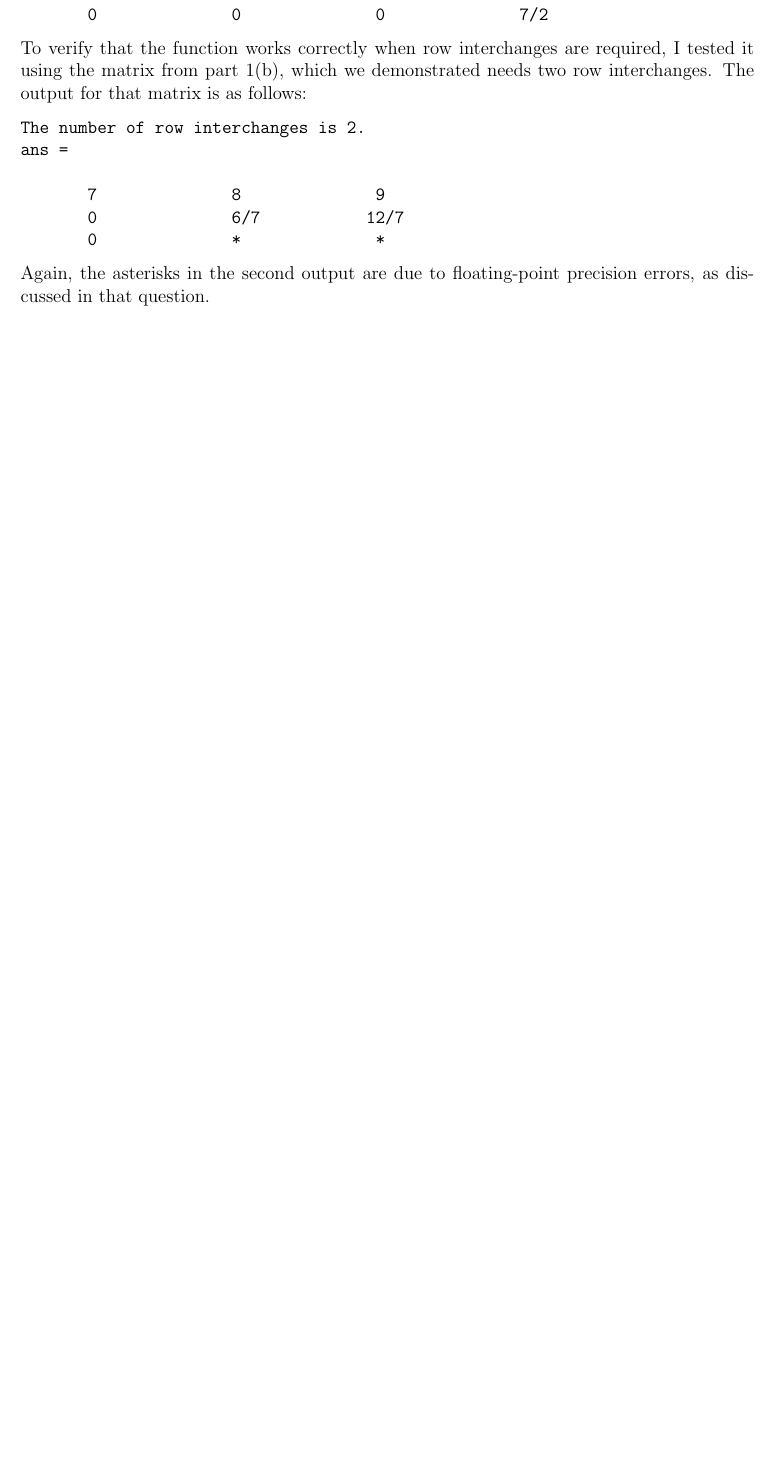
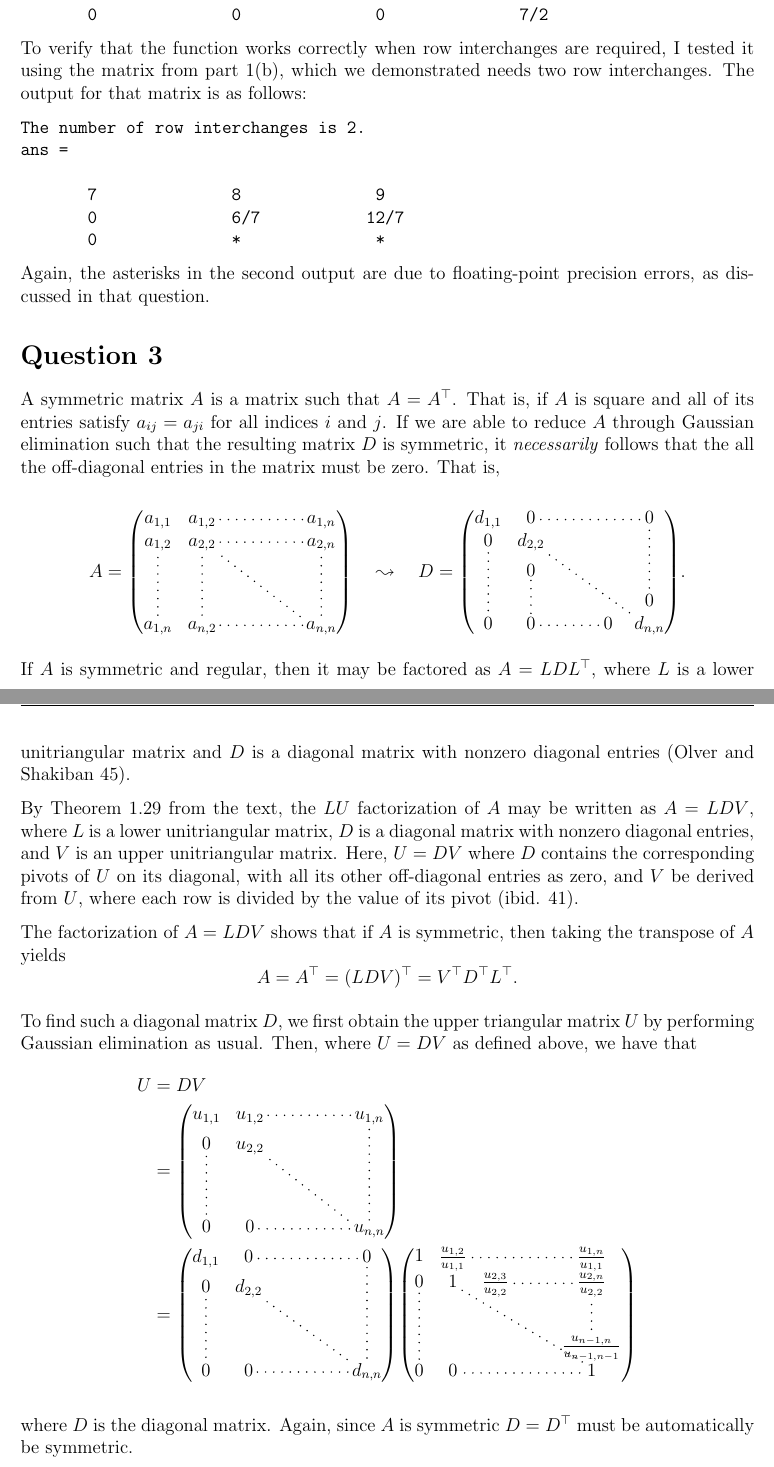
Before and after one commit to mosguinz/MATH425, a LaTeX problem sheet (Homework/Homework 2/425_HW2_mos.tex): part of page 3 of 3 before the commit and two parts of pages 3 and 4 of 4 after it, the two joined at a grey line, cut so that both start at the same text, the shorter picture padded with empty space. Compiled offline with pdfLaTeX.

Commit message:
Talk out my ass for Q3

```diff
--- a/Homework/Homework 2/425_HW2_mos.tex
+++ b/Homework/Homework 2/425_HW2_mos.tex
@@ -165,4 +165,67 @@ ans =
 
 Again, the asterisks in the second output are due to floating-point precision errors, as discussed in that question.
 
+\section*{Question 3}
+
+A symmetric matrix $A$ is a matrix such that $A=A^\top$. That is, if $A$ is square and all of its entries satisfy $a_{ij}=a_{ji}$ for all indices $i$ and $j$. If we are able to reduce $A$ through Gaussian elimination such that the resulting matrix $D$ is symmetric, it \textit{necessarily} follows that the all the off-diagonal entries in the matrix must be zero. That is,
+
+$$
+A = \begin{pNiceArray}{ccccc}
+    a_{1,1} & a_{1,2} & \Cdots & & a_{1,n} \\
+    a_{1,2} & a_{2,2} & \Cdots & & a_{2,n} \\
+    \Vdots  & \Vdots  &        &            \\
+            &         &        & \Ddots & \Vdots \\
+    a_{1,n} & a_{n,2} & \Cdots & & a_{n,n}
+\end{pNiceArray}
+\quad
+\leadsto
+\quad
+D = \begin{pNiceArray}{ccccc}
+    d_{1,1} & 0       & \Cdots &        & 0         \\
+    0       & d_{2,2} &        &        &           \\
+    \Vdots  & 0       &        &        & \Vdots         \\
+            & \Vdots  &        & \Ddots & 0   \\
+    0       & 0       & \Cdots & 0      & d_{n,n}
+\end{pNiceArray}.
+$$
+
+If $A$ is symmetric and regular, then it may be factored as $A=LDL^\top$, where $L$ is a lower unitriangular matrix and $D$ is a diagonal matrix with nonzero diagonal entries (Olver and Shakiban 45).
+
+By Theorem 1.29 from the text, the $LU$ factorization of $A$ may be written as $A=LDV$, where $L$ is a lower unitriangular matrix, $D$ is a diagonal matrix with nonzero diagonal entries, and $V$ is an upper unitriangular matrix. Here, $U=DV$ where $D$ contains the corresponding pivots of $U$ on its diagonal, with all its other off-diagonal entries as zero, and $V$ be derived from $U$, where each row is divided by the value of its pivot (ibid. 41).
+
+The factorization of $A=LDV$ shows that if $A$ is symmetric, then taking the transpose of $A$ yields
+$$
+A = A^\top = (LDV)^\top = V^\top D^\top L^\top.
+$$
+
+To find such a diagonal matrix $D$, we first obtain the upper triangular matrix $U$ by performing Gaussian elimination as usual. Then, where $U=DV$ as defined above, we have that
+\begin{align*}
+    U &= DV
+    \\
+    &= \begin{pNiceArray}{ccccc}
+        u_{1,1} & u_{1,2} & \Cdots & & u_{1,n} \\
+        0 & u_{2,2} & & & \Vdots \\
+        \Vdots & & & \\
+        & & & \Ddots\\
+        0 & 0 & \Cdots & & u_{n,n}
+    \end{pNiceArray}
+    \\
+    &= \begin{pNiceArray}{ccccc}
+        d_{1,1} & 0 & \Cdots & & 0 \\
+        0 & d_{2,2} & & & \Vdots \\
+        \Vdots & & & \\
+        & & & \Ddots\\
+        0 & 0 & \Cdots & & d_{n,n}
+    \end{pNiceArray}
+    \begin{pNiceArray}{ccccc}
+        1 & \frac{u_{1,2}}{u_{1,1}} & \Cdots & & \frac{u_{1,n}}{u_{1,1}} \\
+        0 & 1 & \frac{u_{2,3}}{u_{2,2}} & \Cdots & \frac{u_{2,n}}{u_{2,2}} \\
+        \Vdots & & & & \Vdots \\
+        & & & \Ddots & \frac{u_{n-1,n}}{u_{n-1,n-1}}\\
+        0 & 0 & \Cdots & & 1
+    \end{pNiceArray}
+\end{align*}
+
+where $D$ is the diagonal matrix. Again, since $A$ is symmetric $D=D^\top$ must be automatically be symmetric.
+
 \end{document}
```
Also changed, not shown: Homework/Homework 2/425_HW2_mos.pdf.
